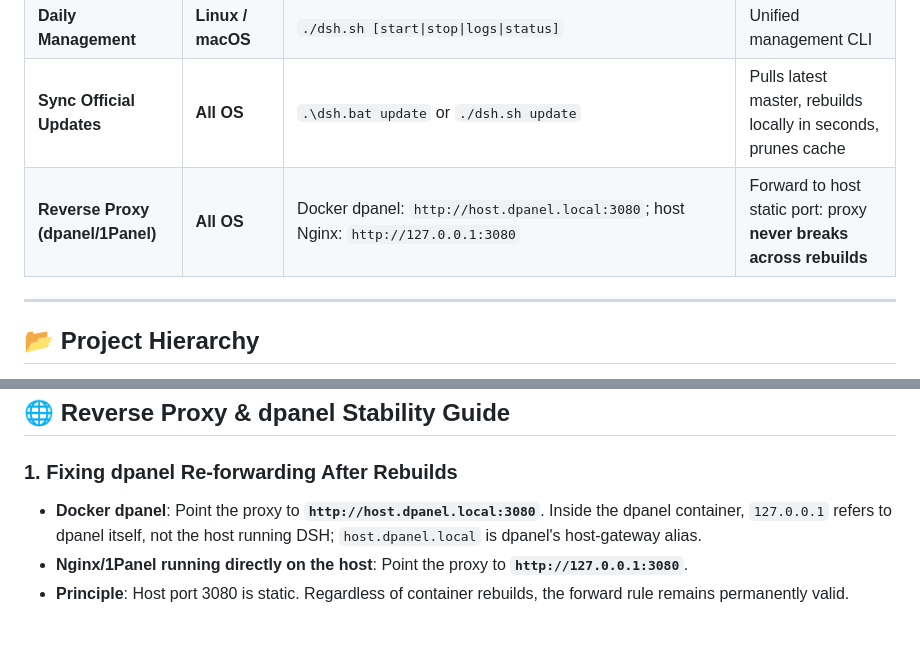
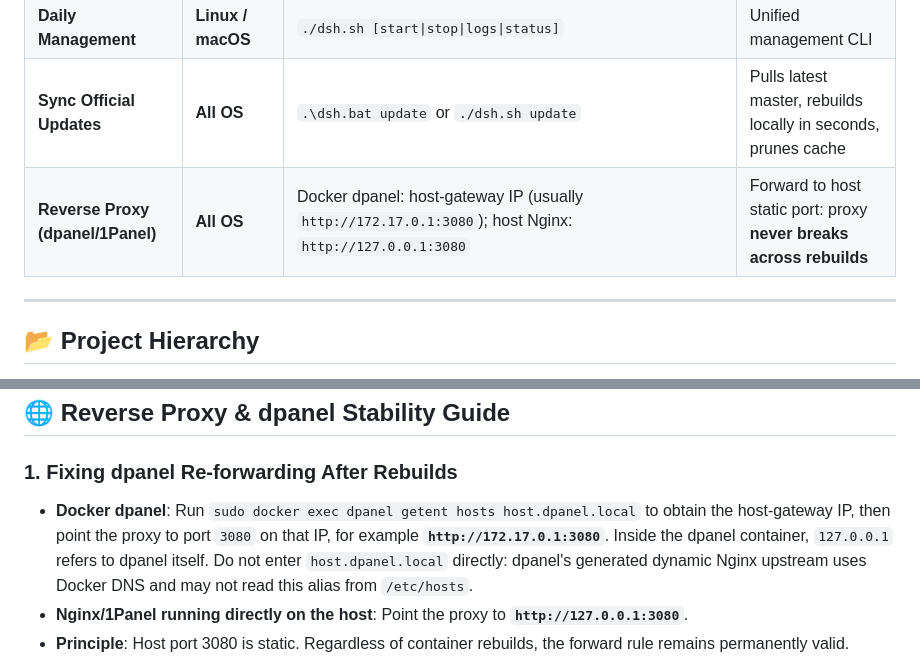
Before and after one commit to univers629/dsh-docker, a Markdown page: README.en.md, 2 parts joined by grey strips. GitHub-like rendering; blank space fills up the shorter version.

```diff
--- a/README.en.md
+++ b/README.en.md
@@ -102,7 +102,7 @@ graph TD
 | **Daily Management** | **Windows** | Double-click **`dsh.bat`** or `.\dsh.bat [start\|stop\|logs]` | Unified management CLI |
 | **Daily Management** | **Linux / macOS** | `./dsh.sh [start\|stop\|logs\|status]` | Unified management CLI |
 | **Sync Official Updates** | **All OS** | `.\dsh.bat update` or `./dsh.sh update` | Pulls latest master, rebuilds locally in seconds, prunes cache |
-| **Reverse Proxy (dpanel/1Panel)** | **All OS** | Docker dpanel: `http://host.dpanel.local:3080`; host Nginx: `http://127.0.0.1:3080` | Forward to host static port: proxy **never breaks across rebuilds** |
+| **Reverse Proxy (dpanel/1Panel)** | **All OS** | Docker dpanel: host-gateway IP (usually `http://172.17.0.1:3080`); host Nginx: `http://127.0.0.1:3080` | Forward to host static port: proxy **never breaks across rebuilds** |
 
 ---
 
@@ -199,7 +199,7 @@ The container includes preconfigured `PATH`: `$HOME/.local/bin` and `$HOME/.npm-
 ## 🌐 Reverse Proxy & dpanel Stability Guide
 
 ### 1. Fixing dpanel Re-forwarding After Rebuilds
-- **Docker dpanel**: Point the proxy to **`http://host.dpanel.local:3080`**. Inside the dpanel container, `127.0.0.1` refers to dpanel itself, not the host running DSH; `host.dpanel.local` is dpanel's host-gateway alias.
+- **Docker dpanel**: Run `sudo docker exec dpanel getent hosts host.dpanel.local` to obtain the host-gateway IP, then point the proxy to port `3080` on that IP, for example **`http://172.17.0.1:3080`**. Inside the dpanel container, `127.0.0.1` refers to dpanel itself. Do not enter `host.dpanel.local` directly: dpanel's generated dynamic Nginx upstream uses Docker DNS and may not read this alias from `/etc/hosts`.
 - **Nginx/1Panel running directly on the host**: Point the proxy to **`http://127.0.0.1:3080`**.
 - **Principle**: Host port 3080 is static. Regardless of container rebuilds, the forward rule remains permanently valid.
 
```
Also changed, not shown: README.md (+2 -2 lines).
